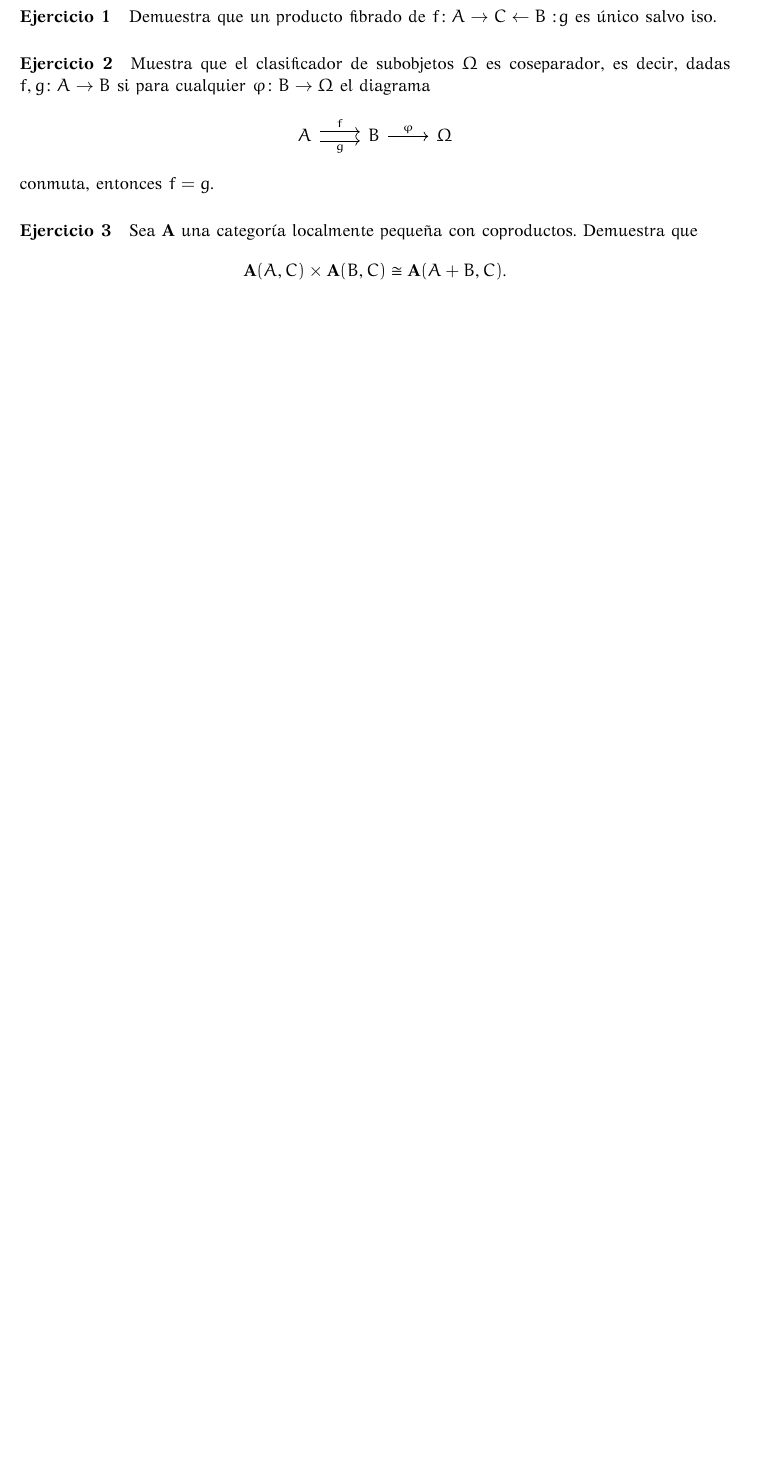
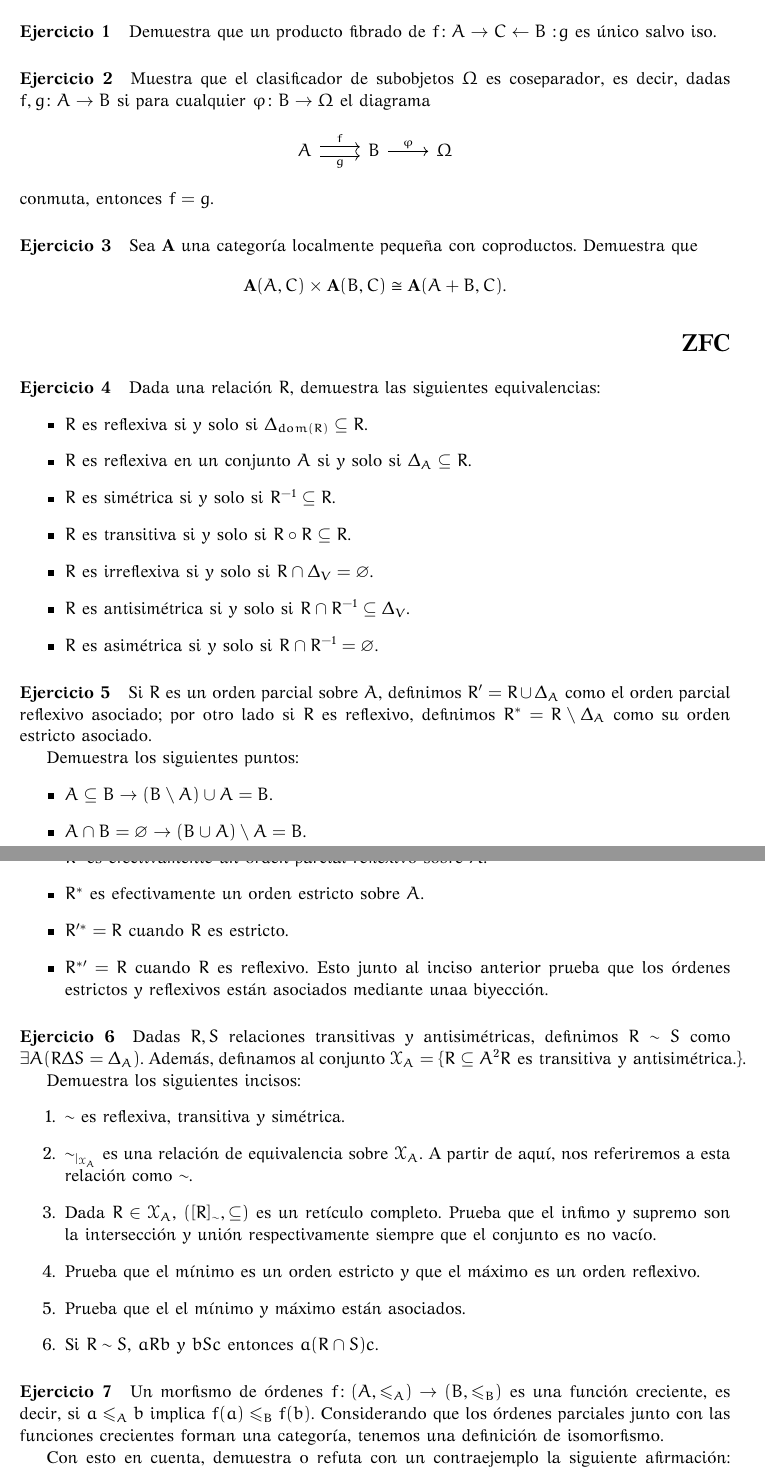
Before and after one commit to ljtc/Conjuntos1, a LaTeX problem sheet (Tarea2/No-Tarea2.tex, which reads zfc.tex): part of the page before the commit and two parts of pages 1 and 2 of 2 after it, the two joined at a grey line, cut so that both start at the same text, the shorter picture padded with empty space. The pictures show the PDF file Tarea2/No-Tarea2.pdf that the author committed with the source.

Commit message:
Ejercicios zfc para parcial 2

```diff
--- a/zfc.tex
+++ b/zfc.tex
@@ -97,3 +99,66 @@
       \item $f$ es inyectiva si y sólo si para cada $A \in \ms{P}(\ms{P}(X))$ no vacío se tiene que $\bigcap \Set{f[a] \st a \in A} \subseteq f[\bigcap A]$.
   \end{enumerate}
 \end{exercise}
+
+%Ejercicios para el segundo parcial
+
+
+
+\begin{exercise}[parzfc=2]
+  Dada una relación $R$, demuestra las siguientes equivalencias:
+  \begin{itemize}
+      \item $R$ es reflexiva si y solo si $\Delta_{dom(R)}\subseteq R$.
+      \item $R$ es reflexiva en un conjunto $A$ si y solo si $\Delta_A\subseteq R$.
+      \item $R$ es simétrica si y solo si $R^{-1}\subseteq R$.
+      \item $R$ es transitiva si y solo si $R\circ R\subseteq R$.
+      \item $R$ es irreflexiva si y solo si $R\cap \Delta_V = \emptyset$.
+      \item $R$ es antisimétrica si y solo si $R\cap R^{-1}\subseteq \Delta_V$.
+      \item $R$ es asimétrica si y solo si $R\cap R^{-1}=\emptyset$.
+  \end{itemize}
+\end{exercise}
+
+\begin{exercise}[parzfc=2]
+  Si $R$ es un orden parcial sobre $A$, definimos $R^\prime=R\cup \Delta_A$ como el orden parcial reflexivo asociado; por otro lado si $R$ es reflexivo, definimos $R^*=R\setminus \Delta_A$ como su orden estricto asociado.
+
+  Demuestra los siguientes puntos:
+  \begin{itemize}
+      \item $A\subseteq B\rightarrow (B\setminus A)\cup A=B$.
+      \item $A\cap B=\emptyset\rightarrow (B\cup A)\setminus A=B$.
+      \item $R^\prime$ es efectivamente un orden parcial reflexivo sobre $A$.
+      \item $R^*$ es efectivamente un orden estricto sobre $A$.
+      \item $R^{\prime*}=R$ cuando $R$ es estricto.
+      \item $R^{*\prime}=R$ cuando $R$ es reflexivo. Esto junto al inciso anterior prueba que los órdenes estrictos y reflexivos están asociados mediante unaa biyección.
+  \end{itemize}
+\end{exercise}
+
+
+\begin{exercise}[parzfc=2]
+  Dadas $R,S$ relaciones transitivas y antisimétricas, definimos $R\sim S$ como ${\exists A (R\Delta S = \Delta_A)}$. Además, definamos al conjunto $\mathcal{X}_A=\set{R\subseteq A^2\st R \text{ es transitiva y antisimétrica.}}$.
+
+  Demuestra los siguientes incisos:
+  \begin{enumerate}
+      \item $\sim$ es reflexiva, transitiva y simétrica.
+      \item $\sim_{|_{\mathcal{X}_A}}$ es una relación de equivalencia sobre $\mathcal{X}_A$. A partir de aquí, nos referiremos a esta relación como $\sim$.
+      \item Dada $R\in \mathcal{X}_A$, $([R]_\sim, \subseteq)$ es un retículo completo. Prueba que el infimo y supremo son la intersección y unión respectivamente siempre que el conjunto es no vacío.
+      \item Prueba que el mínimo es un orden estricto y que el máximo es un orden reflexivo.
+      \item Prueba que el el mínimo y máximo están asociados.
+      \item Si $R\sim S$, $aRb$ y $bSc$ entonces $a(R\cap S) c$.
+  \end{enumerate}
+
+\end{exercise}
+
+\begin{exercise}[parzfc=2]
+  Un morfismo de órdenes $f\colon (A,\leq_A)\to (B,\leq_B)$ es una función creciente, es decir, si $a\leq_A b$ implica $f(a)\leq_B f(b)$. Considerando que los órdenes parciales junto con las funciones crecientes forman una categoría, tenemos una definición de isomorfismo.
+
+  Con esto en cuenta, demuestra o refuta con un contraejemplo la siguiente afirmación: $(A,\leq_A)$ es isomorfo a $(B,\leq_B)$ si y solo si existe un morfismo de orden biyectivo.
+\end{exercise}
+
+\begin{exercise}[parzfc=2]
+  Sea $(A,\leq)$ una reticula y $X$ un conjunto, definimos la siguiente relación sobre $A^X$:
+  \[\preccurlyeq =\set{(f,g)\in (A^X)^2 \st \forall x(x\in X \rightarrow f(x)\leq g(x))}\]
+  Demuestra que $(A^X,\preccurlyeq)$ es una retícula.
+\end{exercise}
+
+\begin{exercise}[parzfc=2]
+  Demuestra que todo orden parcial reflexivo es isomorfo a un conjunto ordenado por contención.
+\end{exercise}
```
Also changed, not shown: Tarea2/No-Tarea2.tex (+9 -1 lines), Tarea2/Tarea2.tex (+8 -0 lines), Tarea2/No-Tarea2.pdf, Tarea2/Tarea2.pdf, zfc.tex (2 more changed lines).
